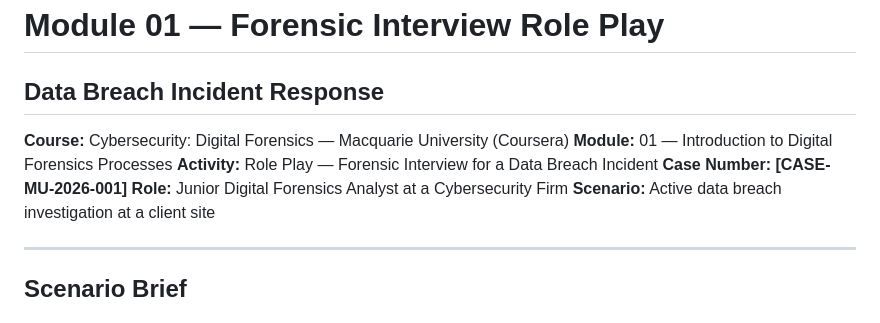
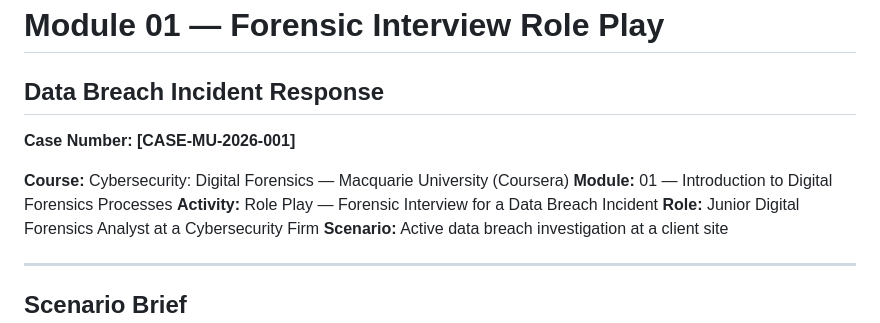
Before and after one commit to FORENSIC-X/Digital-Forensics-Toolkit, a Markdown page: 06-coursera-macquarie/module-01/data-breach-roleplay.md, the part around the change. Drawn GitHub-style.

```diff
--- a/06-coursera-macquarie/module-01/data-breach-roleplay.md
+++ b/06-coursera-macquarie/module-01/data-breach-roleplay.md
@@ -1,10 +1,10 @@
 # Module 01 — Forensic Interview Role Play
 ## Data Breach Incident Response
+**Case Number:**  **[CASE-MU-2026-001]**
 
 **Course:** Cybersecurity: Digital Forensics — Macquarie University (Coursera)
 **Module:** 01 — Introduction to Digital Forensics Processes
 **Activity:** Role Play — Forensic Interview for a Data Breach Incident
-**Case Number:**  **[CASE-MU-2026-001]**
 **Role:** Junior Digital Forensics Analyst at a Cybersecurity Firm
 **Scenario:** Active data breach investigation at a client site
 
```
